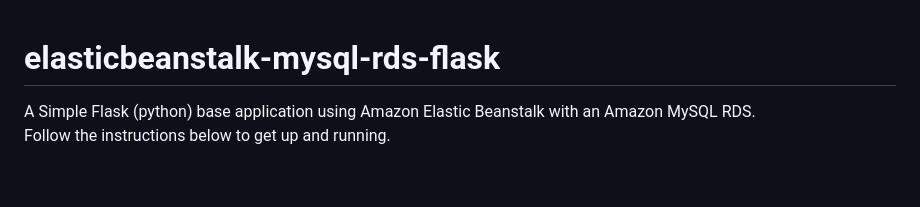
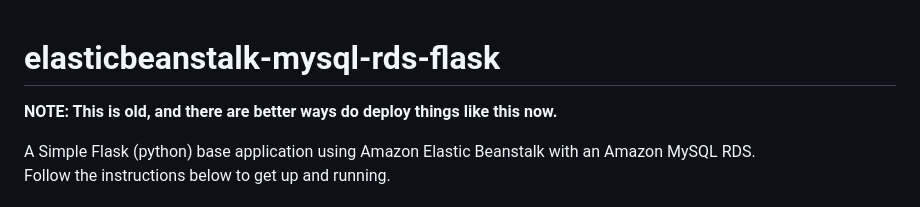
Before and after one commit to keithters/elasticbeanstalk-mysql-rds-flask, a Markdown page: README.md, the part around the change. GitHub-like rendering; blank space fills up the shorter version.

```diff
--- a/README.md
+++ b/README.md
@@ -1,5 +1,7 @@
 elasticbeanstalk-mysql-rds-flask
 ================================
+
+**NOTE: This is old, and there are better ways do deploy things like this now.**
 
 A Simple Flask (python) base application using Amazon Elastic Beanstalk with an Amazon MySQL RDS.
 Follow the instructions below to get up and running.
```
